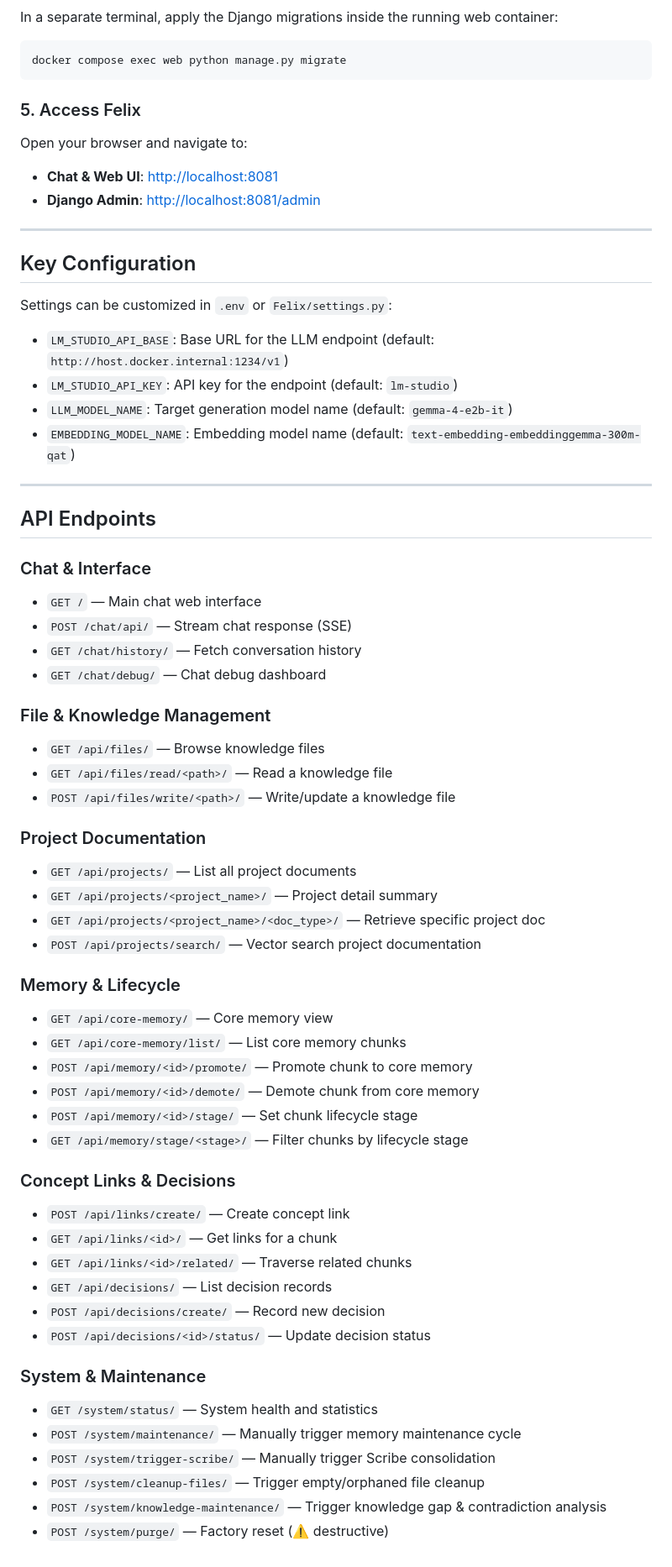
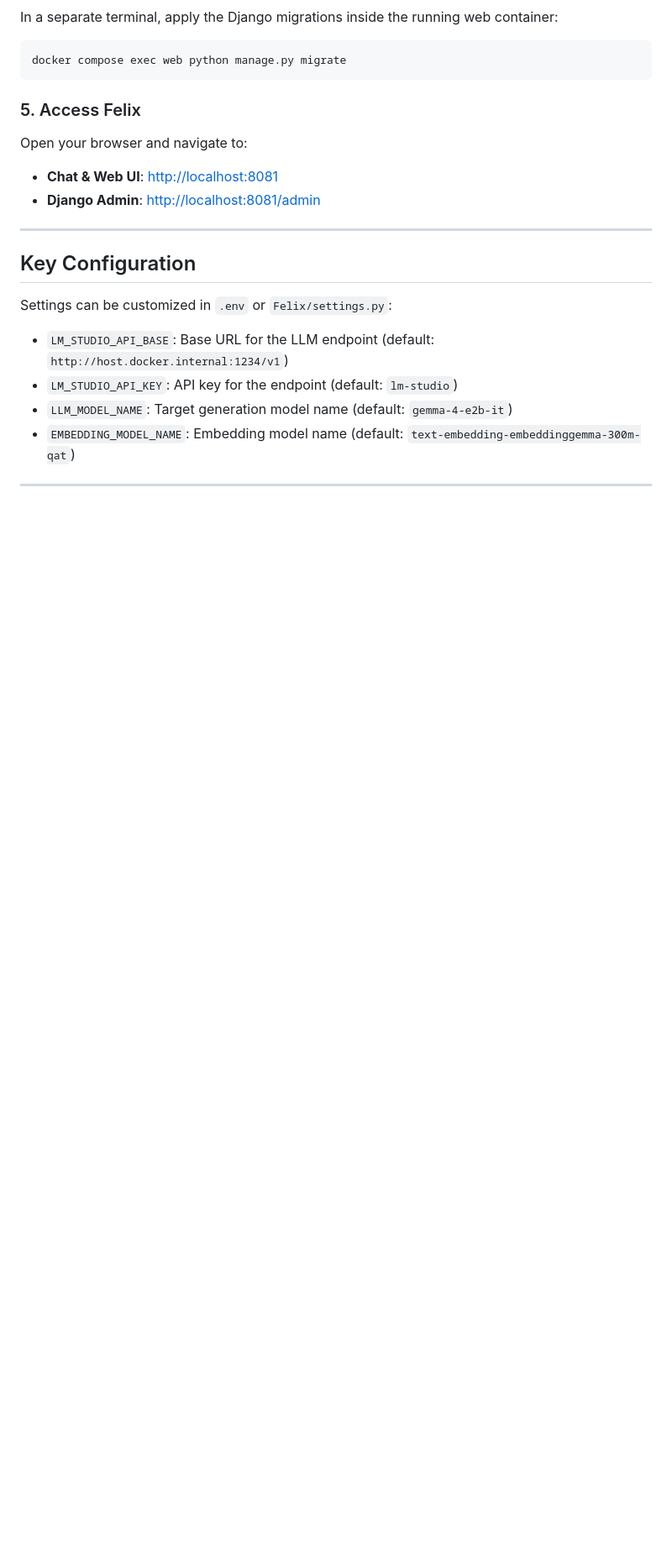
Before and after one commit to ewanfane/Felix, a Markdown page: README.md, the part around the change. Shown at 84% size. GitHub-like rendering; blank space fills up the shorter version.

```diff
--- a/README.md
+++ b/README.md
@@ -136,46 +136,3 @@ Settings can be customized in `.env` or `Felix/settings.py`:
 - `EMBEDDING_MODEL_NAME`: Embedding model name (default: `text-embedding-embeddinggemma-300m-qat`)
 
 ---
-
-## API Endpoints
-
-### Chat & Interface
-- `GET /` — Main chat web interface
-- `POST /chat/api/` — Stream chat response (SSE)
-- `GET /chat/history/` — Fetch conversation history
-- `GET /chat/debug/` — Chat debug dashboard
-
-### File & Knowledge Management
-- `GET /api/files/` — Browse knowledge files
-- `GET /api/files/read/<path>/` — Read a knowledge file
-- `POST /api/files/write/<path>/` — Write/update a knowledge file
-
-### Project Documentation
-- `GET /api/projects/` — List all project documents
-- `GET /api/projects/<project_name>/` — Project detail summary
-- `GET /api/projects/<project_name>/<doc_type>/` — Retrieve specific project doc
-- `POST /api/projects/search/` — Vector search project documentation
-
-### Memory & Lifecycle
-- `GET /api/core-memory/` — Core memory view
-- `GET /api/core-memory/list/` — List core memory chunks
-- `POST /api/memory/<id>/promote/` — Promote chunk to core memory
-- `POST /api/memory/<id>/demote/` — Demote chunk from core memory
-- `POST /api/memory/<id>/stage/` — Set chunk lifecycle stage
-- `GET /api/memory/stage/<stage>/` — Filter chunks by lifecycle stage
-
-### Concept Links & Decisions
-- `POST /api/links/create/` — Create concept link
-- `GET /api/links/<id>/` — Get links for a chunk
-- `GET /api/links/<id>/related/` — Traverse related chunks
-- `GET /api/decisions/` — List decision records
-- `POST /api/decisions/create/` — Record new decision
-- `POST /api/decisions/<id>/status/` — Update decision status
-
-### System & Maintenance
-- `GET /system/status/` — System health and statistics
-- `POST /system/maintenance/` — Manually trigger memory maintenance cycle
-- `POST /system/trigger-scribe/` — Manually trigger Scribe consolidation
-- `POST /system/cleanup-files/` — Trigger empty/orphaned file cleanup
-- `POST /system/knowledge-maintenance/` — Trigger knowledge gap & contradiction analysis
-- `POST /system/purge/` — Factory reset (⚠️ destructive)
```
